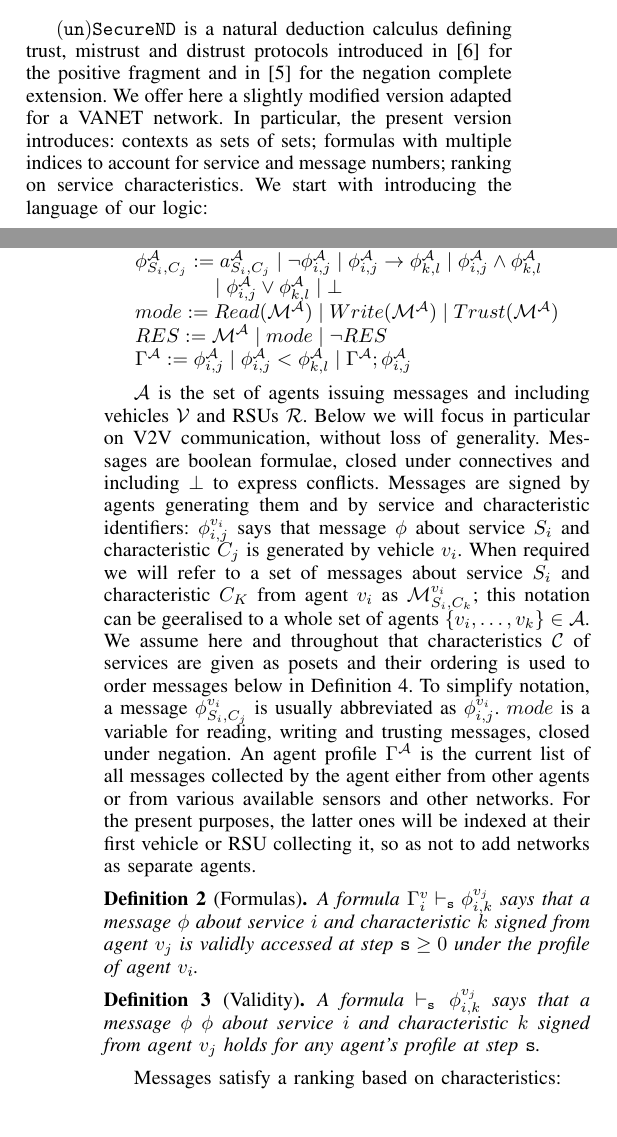
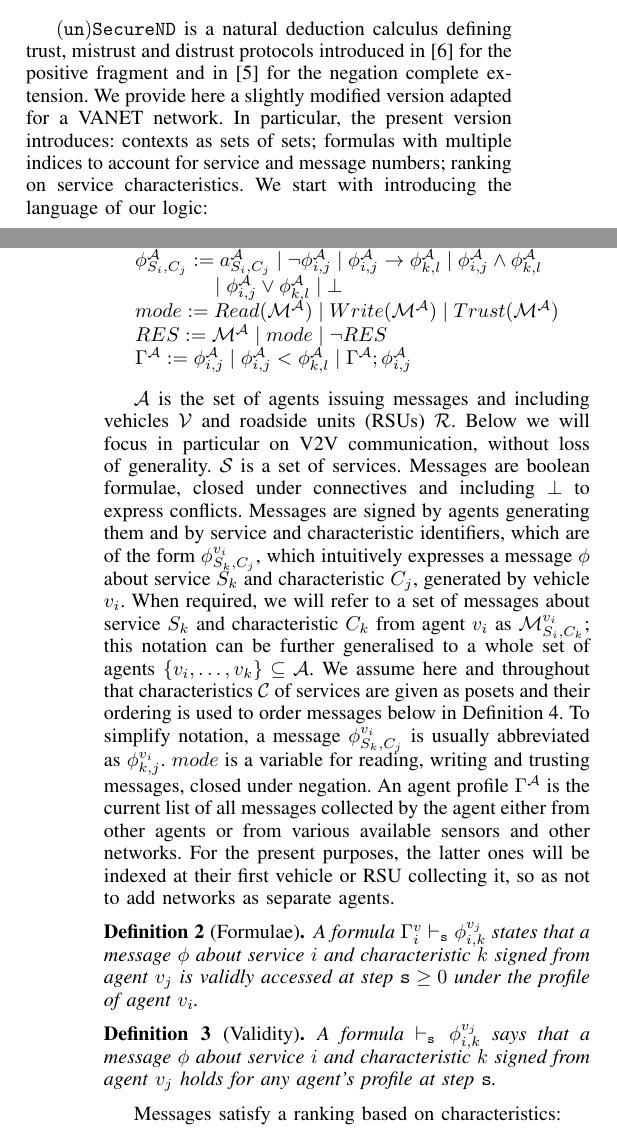
Before and after one commit to gprimiero/trust4vanet, a LaTeX paper (main.tex): two parts of the columns of pages 1 and 2 of 6, joined at a grey line, cut so that both start at the same text. Compiled offline with pdfLaTeX; a missing font is replaced by an installed copy or a similar font; a LaTeX package or settings file that is missing is left out.

Commit message:
section 2, before 2.1

```diff
--- a/main.tex
+++ b/main.tex
@@ -49,7 +49,7 @@ The present paper provides a solution to both problems above. In Section \ref{se
 
 \section{\texttt{(un)SecureND}}\label{sec:logic}
 
-$\mathtt{(un)SecureND}$ is a natural deduction calculus defining trust, mistrust and distrust protocols introduced in \cite{primiero_secureND} for the positive fragment  and in \cite{DBLP:conf/ifiptm/Primiero16} for the negation complete extension. We offer here a slightly modified version adapted for a VANET network. In particular, the present version introduces: contexts as sets of sets; formulas with multiple indices to account for service and message numbers; ranking on service characteristics. We start with introducing the language of our logic:
+$\mathtt{(un)SecureND}$ is a natural deduction calculus defining trust, mistrust and distrust protocols introduced in \cite{primiero_secureND} for the positive fragment  and in \cite{DBLP:conf/ifiptm/Primiero16} for the negation complete extension. We provide here a slightly modified version adapted for a VANET network. In particular, the present version introduces: contexts as sets of sets; formulas with multiple indices to account for service and message numbers; ranking on service characteristics. We start with introducing the language of our logic:
 
 \begin{definition}[Syntax of $\mathtt{(un)SecureND}$]\label{def:syntax} %The syntax  is defined by the following alphabet:
 	%
@@ -75,15 +75,16 @@ $\mathtt{(un)SecureND}$ is a natural deduction calculus defining trust, mistrust
 %
 
 %\subsection{Services, Messaging and Protocols}
-$\mathcal{A}$ is the set of agents issuing messages and including vehicles $\mathcal{V}$ and RSUs $\mathcal{R}$. Below we will focus in particular on V2V communication, without loss of generality. Messages are boolean formulae, closed under connectives and including $\bot$ to express conflicts. Messages are signed by agents generating them and by service and characteristic identifiers: $\phi^{v_{i}}_{i,j}$ says that message $\phi$ about service $S_{i}$ and characteristic $C_j$ is generated by vehicle $v_{i}$. When required we will refer to a set of messages about service $S_{i}$ and characteristic $C_{K}$ from agent $v_{i}$ as $\mathcal{M}^{v_{i}}_{S_{i}, C_{k}}$; this notation can be geeralised to a whole set of agents $\{v_{i}, \dots, v_{k}\}\in \mathcal{A}$. We assume here and throughout that characteristics $\mathcal{C}$ of services are given as posets and their ordering is used to order messages below in Definition \ref{def:dependencypackages}. To simplify notation, a message $\phi^{v_{i}}_{S_{i},C_{j}}$ is usually abbreviated as $\phi^{v_{i}}_{{i},{j}}$. $mode$ is a variable for reading, writing and trusting messages, closed under negation. An agent profile $\Gamma^{\mathcal{A}}$ is the current list of all messages collected by the agent either from other agents or from various available sensors and other networks. For the present purposes, the latter ones will be indexed at their first vehicle or RSU collecting it, so as not to add networks as separate agents.
+$\mathcal{A}$ is the set of agents issuing messages and including vehicles $\mathcal{V}$ and roadside units (RSUs) $\mathcal{R}$. Below we will focus in particular on V2V communication, without loss of generality. $\mathcal{S}$ is a set of services. Messages are boolean formulae, closed under connectives and including $\bot$ to express conflicts. Messages are signed by agents generating them and by service and characteristic identifiers, which are of the form $\phi^{v_{i}}_{S_{k},C_{j}}$, which intuitively expresses a  message $\phi$ about service $S_k$ and characteristic $C_j$,  generated by vehicle $v_{i}$. When required, we will refer to a set of messages about service $S_{k}$ and characteristic $C_{k}$ from agent $v_{i}$ as $\mathcal{M}^{v_{i}}_{S_{i}, C_{k}}$; this notation can be further generalised to a whole set of agents $\{v_{i}, \dots, v_{k}\} \subseteq  \mathcal{A}$. We assume here and throughout that characteristics $\mathcal{C}$ of services are given as posets and their ordering is used to order messages below in Definition \ref{def:dependencypackages}.
+To simplify notation, a message $\phi^{v_{i}}_{S_{k},C_{j}}$ is usually abbreviated as $\phi^{v_{i}}_{{k},{j}}$. $mode$ is a variable for reading, writing and trusting messages, closed under negation. An agent profile $\Gamma^{\mathcal{A}}$ is the current list of all messages collected by the agent either from other agents or from various available sensors and other networks. For the present purposes, the latter ones will be indexed at their first vehicle or RSU collecting it, so as not to add networks as separate agents.
 
 
-\begin{definition}[Formulas]
-A formula $\Gamma^{v}_{i} \vdash_{\mathtt{s}} \phi^{v_{j}}_{i,k}$ says that a message $\phi$ about service $i$ and characteristic $k$ signed from agent $v_{j}$  is validly accessed at step $\mathtt{s}\geq 0$ under the profile of agent $v_{i}$.
+\begin{definition}[Formulae]
+A formula $\Gamma^{v}_{i} \vdash_{\mathtt{s}} \phi^{v_{j}}_{i,k}$ states that a message $\phi$ about service $i$ and characteristic $k$ signed from agent $v_{j}$  is validly accessed at step $\mathtt{s}\geq 0$ under the profile of agent $v_{i}$.
 \end{definition}
 
 \begin{definition}[Validity]
-A formula $\vdash_{\mathtt{s}} \phi^{v_{j}}_{i,k}$ says that a message $\phi$ $\phi$ about service $i$ and characteristic $k$ signed from agent $v_{j}$ holds for \textit{any} agent's profile at step $\mathtt{s}$.
+A formula $\vdash_{\mathtt{s}} \phi^{v_{j}}_{i,k}$ says that a message $\phi$  about service $i$ and characteristic $k$ signed from agent $v_{j}$ holds for \textit{any} agent's profile at step $\mathtt{s}$.
 \end{definition}
 
 Messages satisfy a ranking based on characteristics:
```
Also changed, not shown: main.pdf, 3 other files.
